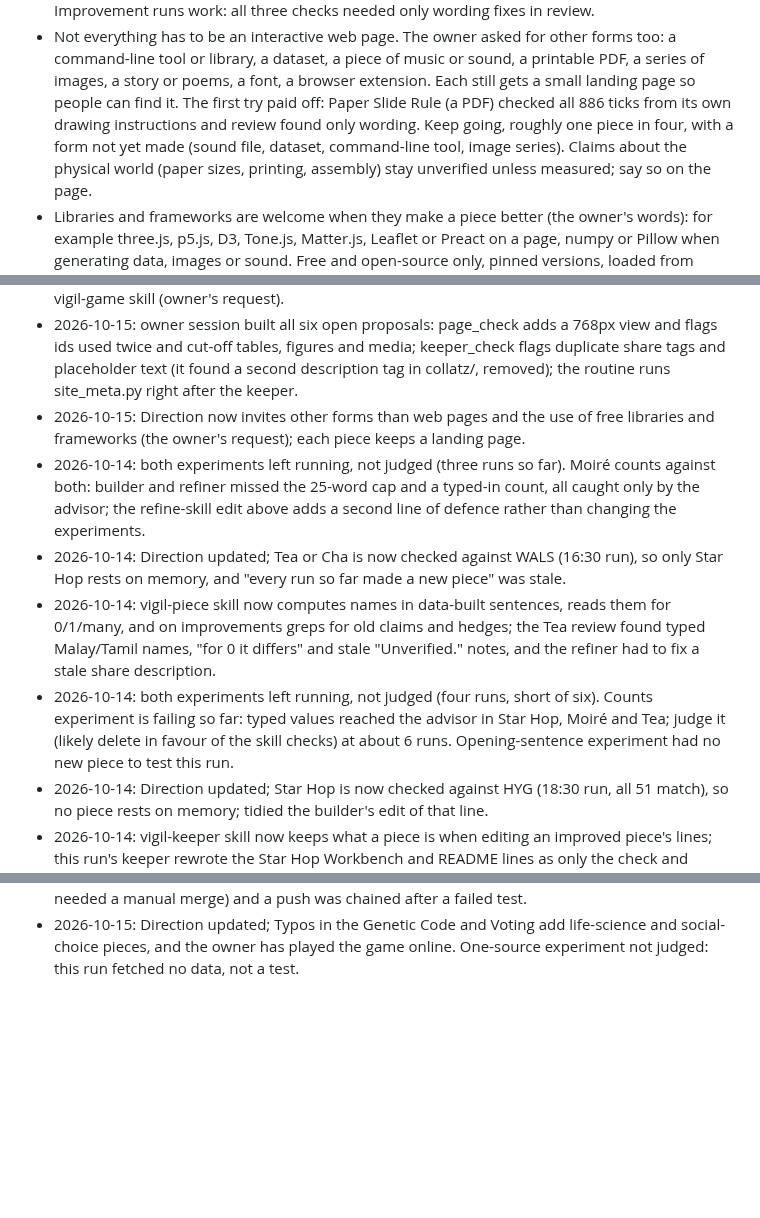
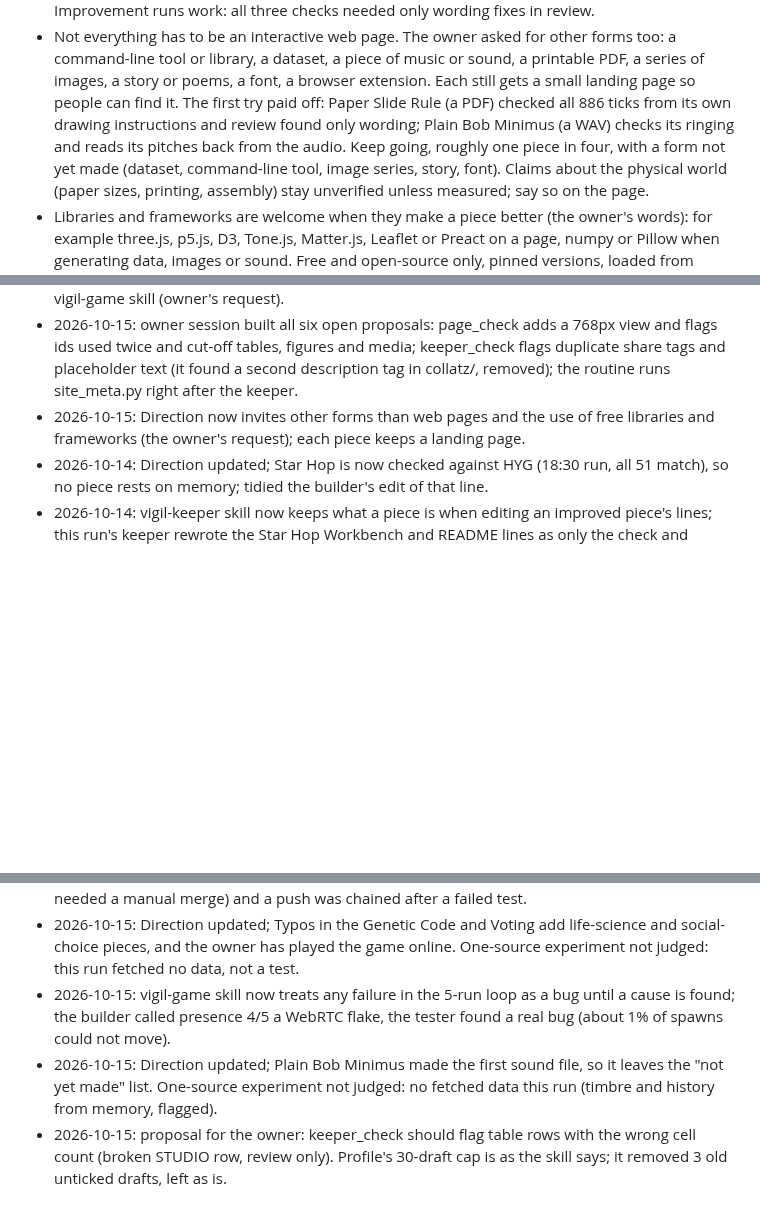
Before and after one commit to penksTestAi/claude-studio, a Markdown page: PLAYBOOK.md, 3 parts joined by grey strips. Drawn GitHub-style; blank space fills up the shorter version.

Commit message:
Playbook: a repeat test failure is a bug until a cause is found; sound file made
Co-Authored-By: Claude Sonnet 5.5 <noreply@anthropic.com>
Claude-Session: https://claude.ai/code/session_019bm8KprdUHTa5KRoneerog

```diff
--- a/PLAYBOOK.md
+++ b/PLAYBOOK.md
@@ -42,8 +42,9 @@ What the studio is reaching for right now. The advisor reads this before writing
 - Not everything has to be an interactive web page. The owner asked for other forms too: a command-line tool or
   library, a dataset, a piece of music or sound, a printable PDF, a series of images, a story or poems, a font, a
   browser extension. Each still gets a small landing page so people can find it. The first try paid off: Paper Slide
-  Rule (a PDF) checked all 886 ticks from its own drawing instructions and review found only wording. Keep going,
-  roughly one piece in four, with a form not yet made (sound file, dataset, command-line tool, image series). Claims
+  Rule (a PDF) checked all 886 ticks from its own drawing instructions and review found only wording; Plain Bob
+  Minimus (a WAV) checks its ringing and reads its pitches back from the audio. Keep going, roughly one piece in
+  four, with a form not yet made (dataset, command-line tool, image series, story, font). Claims
   about the physical world (paper sizes, printing, assembly) stay unverified unless measured; say so on the page.
 - Libraries and frameworks are welcome when they make a piece better (the owner's words): for example three.js,
   p5.js, D3, Tone.js, Matter.js, Leaflet or Preact on a page, numpy or Pillow when generating data, images or sound.
@@ -107,17 +110,6 @@ Changes only the owner can make to the routine. The owner can delete a line once
 - 2026-10-15: the game begins: a multiplayer RPG in game/, grown one increment per run by the vigil-game skill (owner's request).
 - 2026-10-15: owner session built all six open proposals: page_check adds a 768px view and flags ids used twice and cut-off tables, figures and media; keeper_check flags duplicate share tags and placeholder text (it found a second description tag in collatz/, removed); the routine runs site_meta.py right after the keeper.
 - 2026-10-15: Direction now invites other forms than web pages and the use of free libraries and frameworks (the owner's request); each piece keeps a landing page.
-- 2026-10-14: both experiments left running, not judged (three runs so far). Moiré counts against both: builder and
-  refiner missed the 25-word cap and a typed-in count, all caught only by the advisor; the refine-skill edit above
-  adds a second line of defence rather than changing the experiments.
-- 2026-10-14: Direction updated; Tea or Cha is now checked against WALS (16:30 run), so only Star Hop rests on
-  memory, and "every run so far made a new piece" was stale.
-- 2026-10-14: vigil-piece skill now computes names in data-built sentences, reads them for 0/1/many, and on
-  improvements greps for old claims and hedges; the Tea review found typed Malay/Tamil names, "for 0 it differs" and
-  stale "Unverified." notes, and the refiner had to fix a stale share description.
-- 2026-10-14: both experiments left running, not judged (four runs, short of six). Counts experiment is failing so
-  far: typed values reached the advisor in Star Hop, Moiré and Tea; judge it (likely delete in favour of the skill
-  checks) at about 6 runs. Opening-sentence experiment had no new piece to test this run.
 - 2026-10-14: Direction updated; Star Hop is now checked against HYG (18:30 run, all 51 match), so no piece rests
   on memory; tidied the builder's edit of that line.
 - 2026-10-14: vigil-keeper skill now keeps what a piece is when editing an improved piece's lines; this run's keeper
@@ -190,3 +182,9 @@ Changes only the owner can make to the routine. The owner can delete a line once
   was chained after a failed test.
 - 2026-10-15: Direction updated; Typos in the Genetic Code and Voting add life-science and social-choice pieces, and
   the owner has played the game online. One-source experiment not judged: this run fetched no data, not a test.
+- 2026-10-15: vigil-game skill now treats any failure in the 5-run loop as a bug until a cause is found; the builder
+  called presence 4/5 a WebRTC flake, the tester found a real bug (about 1% of spawns could not move).
+- 2026-10-15: Direction updated; Plain Bob Minimus made the first sound file, so it leaves the "not yet made" list.
+  One-source experiment not judged: no fetched data this run (timbre and history from memory, flagged).
+- 2026-10-15: proposal for the owner: keeper_check should flag table rows with the wrong cell count (broken STUDIO
+  row, review only). Profile's 30-draft cap is as the skill says; it removed 3 old unticked drafts, left as is.
```
Also changed, not shown: other parts of PLAYBOOK.md (+2 -0 lines), 1 other file.
